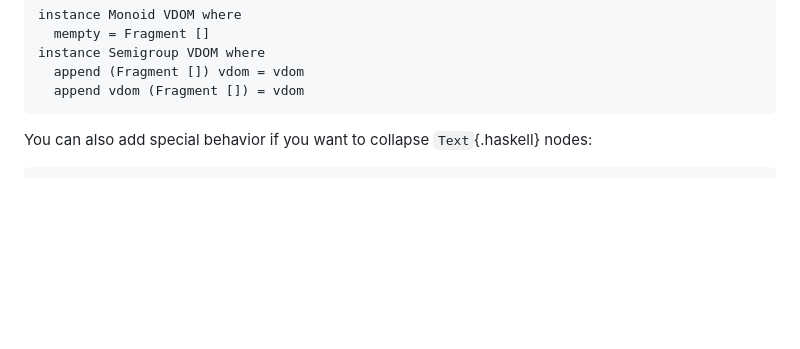
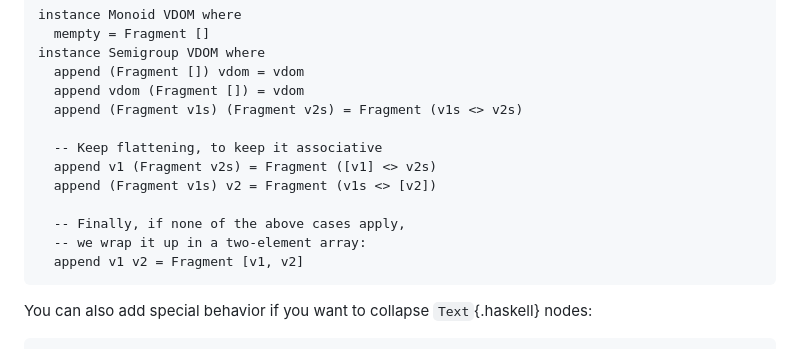
Before and after one commit to MonoidMusician/blog, a Markdown page: sources/monoids_in_public.md, the part around the change. Drawn GitHub-style; blank space fills up the shorter version.

Commit message:
Fix omission

````diff
--- a/sources/monoids_in_public.md
+++ b/sources/monoids_in_public.md
@@ -48,6 +48,15 @@ instance Monoid VDOM where
 instance Semigroup VDOM where
   append (Fragment []) vdom = vdom
   append vdom (Fragment []) = vdom
+  append (Fragment v1s) (Fragment v2s) = Fragment (v1s <> v2s)
+
+  -- Keep flattening, to keep it associative
+  append v1 (Fragment v2s) = Fragment ([v1] <> v2s)
+  append (Fragment v1s) v2 = Fragment (v1s <> [v2])
+
+  -- Finally, if none of the above cases apply,
+  -- we wrap it up in a two-element array:
+  append v1 v2 = Fragment [v1, v2]
 ```
 
 You can also add special behavior if you want to collapse `Text`{.haskell} nodes:
````
